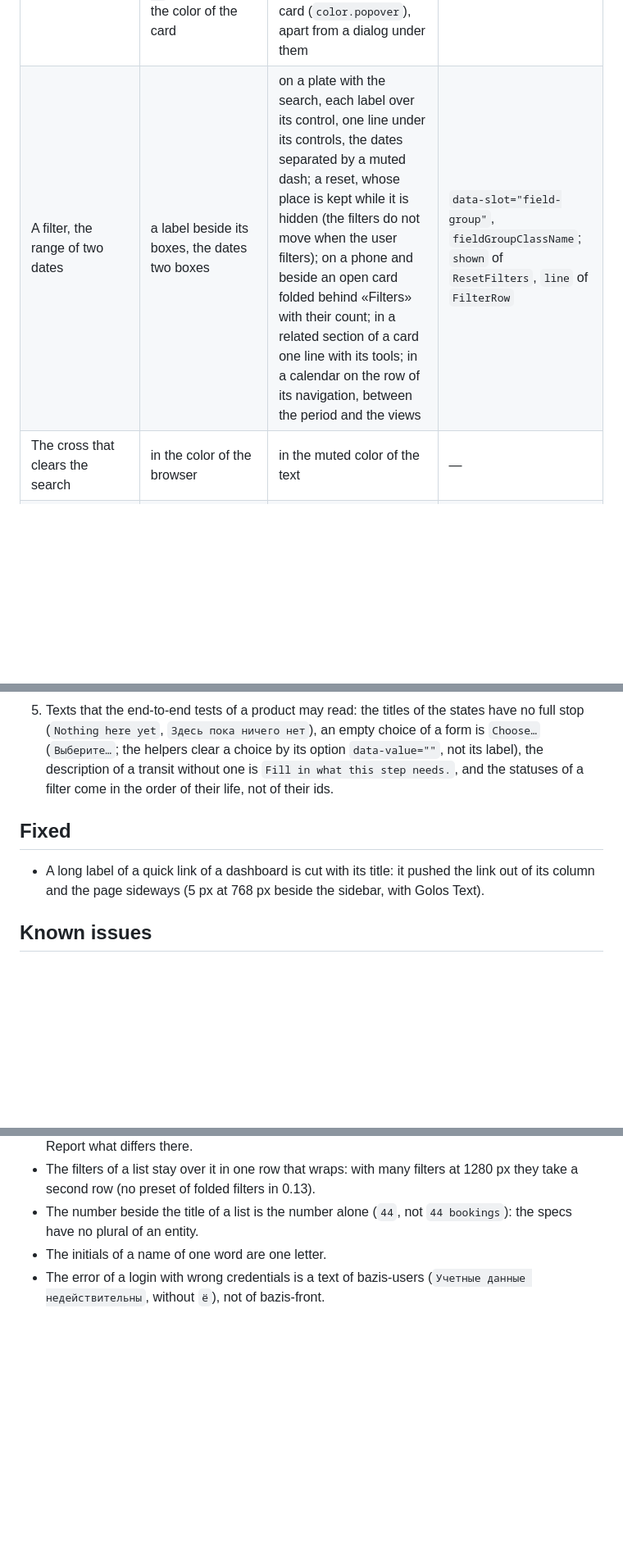
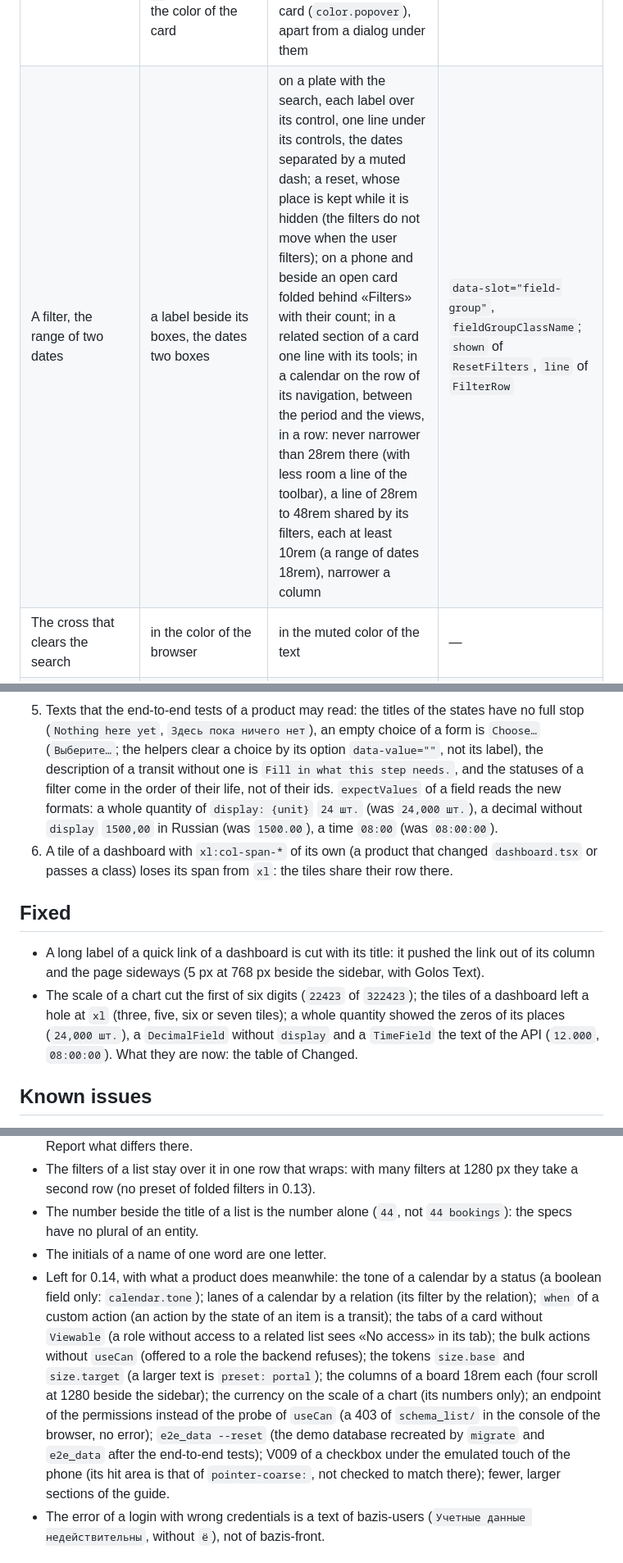
Before and after one commit to ecofuture-tech/bazis-front, a Markdown page: docs/releases/0.13.0.md, 3 parts joined by grey strips. Shown at 82% size. GitHub-like rendering; blank space fills up the shorter version.

Commit message:
Docs: 0.13.0 notes of the fixes of the trials (the filters of a calendar, the formats of a quantity, a decimal and a time, the scale of a chart, the tiles, the login) and what is left for 0.14

```diff
--- a/docs/releases/0.13.0.md
+++ b/docs/releases/0.13.0.md
@@ -141,7 +141,7 @@ last column tune them (below, "How to tune the new look").
 | A dialog of a form; the form of an action | the title centered on a phone, the fields 16 px under it; the form of an action flat, as wide as its screen | the title at the start, the fields 32 px under it; the form of an action a surface, at most 42rem | — |
 | The drop zone of a file | under it the size limit «up to 5 MB, a larger image reduced to it» whatever the field takes | «a larger image reduced to it» only where the field takes images (`accept`); a field of any file (a price list) its limit alone | — |
 | The date picker | the popover 4 px under the field; the month in lower case (`ноябрь 2026 г.`); the popover the color of the card | 6 px under the line; the month with a capital, as the title of a calendar of items; in the dark mode of `surface: lifted` the menus and the popovers a step lighter than the card (`color.popover`), apart from a dialog under them | `color.popover` |
-| A filter, the range of two dates | a label beside its boxes, the dates two boxes | on a plate with the search, each label over its control, one line under its controls, the dates separated by a muted dash; a reset, whose place is kept while it is hidden (the filters do not move when the user filters); on a phone and beside an open card folded behind «Filters» with their count; in a related section of a card one line with its tools; in a calendar on the row of its navigation, between the period and the views | `data-slot="field-group"`, `fieldGroupClassName`; `shown` of `ResetFilters`, `line` of `FilterRow` |
+| A filter, the range of two dates | a label beside its boxes, the dates two boxes | on a plate with the search, each label over its control, one line under its controls, the dates separated by a muted dash; a reset, whose place is kept while it is hidden (the filters do not move when the user filters); on a phone and beside an open card folded behind «Filters» with their count; in a related section of a card one line with its tools; in a calendar on the row of its navigation, between the period and the views, in a row: never narrower than 28rem there (with less room a line of the toolbar), a line of 28rem to 48rem shared by its filters, each at least 10rem (a range of dates 18rem), narrower a column | `data-slot="field-group"`, `fieldGroupClassName`; `shown` of `ResetFilters`, `line` of `FilterRow` |
 | The cross that clears the search | in the color of the browser | in the muted color of the text | — |
 | The outline, secondary and destructive buttons | outline: a border on the background with `shadow-xs`; secondary: a muted fill; destructive: a red block | a lifted control; secondary is the outline button; destructive a control with its text in red, never a red block beside the main action; under the pointer `shadow-sm` | `control`: `color.control`, `-hover`, `color.border-control`, `shadow.lift-05`, `-hover`, `-active` |
 | The primary button | 90 % opaque under the pointer | a flat fill, 6 % lighter under the pointer, 7 % darker pressed, with its own shadow (none by default) | `shadow.lift-primary`, `-hover`, `-active` |
@@ -341,12 +343,20 @@ python manage.py bazis_front shots
    stop (`Nothing here yet`, `Здесь пока ничего нет`), an empty choice of a form is `Choose…`
    (`Выберите…`; the helpers clear a choice by its option `data-value=""`, not its label), the
    description of a transit without one is `Fill in what this step needs.`, and the statuses of
-   a filter come in the order of their life, not of their ids.
+   a filter come in the order of their life, not of their ids. `expectValues` of a field reads the
+   new formats: a whole quantity of `display: {unit}` `24 шт.` (was `24,000 шт.`), a decimal
+   without `display` `1500,00` in Russian (was `1500.00`), a time `08:00` (was `08:00:00`).
+6. A tile of a dashboard with `xl:col-span-*` of its own (a product that changed
+   `dashboard.tsx` or passes a class) loses its span from `xl`: the tiles share their row there.
 
 ## Fixed
 
 - A long label of a quick link of a dashboard is cut with its title: it pushed the link out of
   its column and the page sideways (5 px at 768 px beside the sidebar, with Golos Text).
+- The scale of a chart cut the first of six digits (`22423` of `322423`); the tiles of a
+  dashboard left a hole at `xl` (three, five, six or seven tiles); a whole quantity showed the
+  zeros of its places (`24,000 шт.`), a `DecimalField` without `display` and a `TimeField` the
+  text of the API (`12.000`, `08:00:00`). What they are now: the table of Changed.
 
 ## Known issues
 
@@ -361,6 +371,18 @@ python manage.py bazis_front shots
 - The number beside the title of a list is the number alone (`44`, not `44 bookings`): the
   specs have no plural of an entity.
 - The initials of a name of one word are one letter.
+- Left for 0.14, with what a product does meanwhile: the tone of a calendar by a status (a
+  boolean field only: `calendar.tone`); lanes of a calendar by a relation (its filter by the
+  relation); `when` of a custom action (an action by the state of an item is a transit); the
+  tabs of a card without `Viewable` (a role without access to a related list sees «No
+  access» in its tab); the bulk actions without `useCan` (offered to a role the backend
+  refuses); the tokens `size.base` and `size.target` (a larger text is `preset: portal`); the
+  columns of a board 18rem each (four scroll at 1280 beside the sidebar); the currency on the
+  scale of a chart (its numbers only); an endpoint of the permissions instead of the probe of
+  `useCan` (a 403 of `schema_list/` in the console of the browser, no error); `e2e_data
+  --reset` (the demo database recreated by `migrate` and `e2e_data` after the end-to-end
+  tests); V009 of a checkbox under the emulated touch of the phone (its hit area is that of
+  `pointer-coarse:`, not checked to match there); fewer, larger sections of the guide.
 - The error of a login with wrong credentials is a text of bazis-users (`Учетные данные
   недействительны`, without `ё`), not of bazis-front.
 
```
Also changed, not shown: other parts of docs/releases/0.13.0.md (+4 -2 lines).
